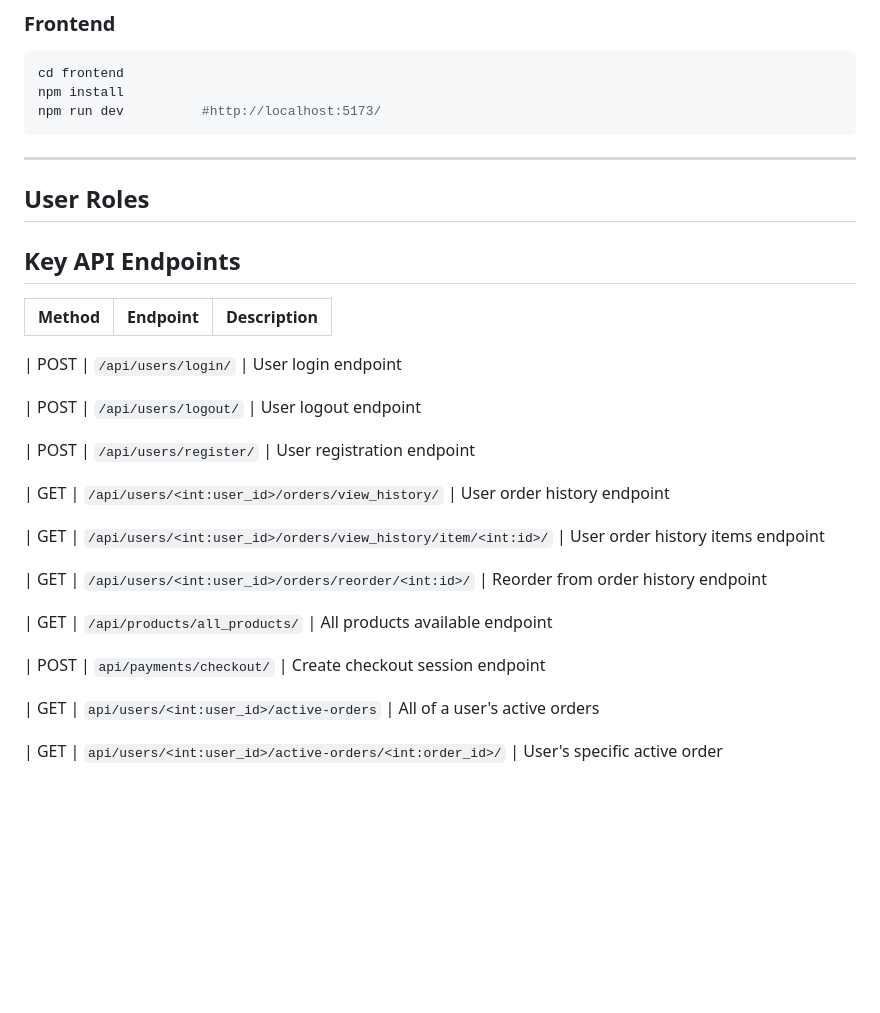
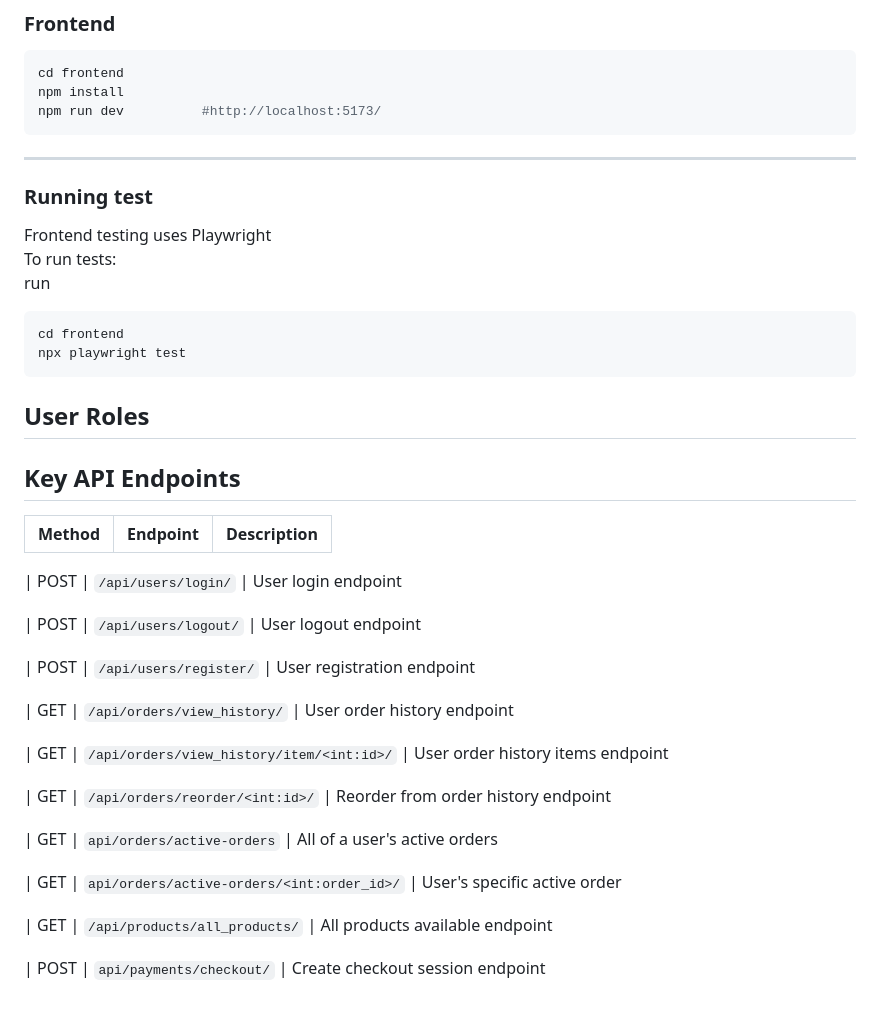
Before and after one commit to Maxx-Byte-Food-Delivery/Maxx-Byte-Robot, a Markdown page: README.md, the part around the change. Rendered like a GitHub page; blank space fills up the shorter version.

Commit message:
add playwright test instructions to readme

````diff
--- a/README.md
+++ b/README.md
@@ -293,6 +293,17 @@ npm run dev          #http://localhost:5173/
 ```
 
 ---
+<h3>Running test</h3>
+Frontend testing uses Playwright <br>
+To run tests:
+
+run
+
+```
+cd frontend
+npx playwright test
+```
+
 
 ## User Roles
 
@@ -308,16 +319,16 @@ npm run dev          #http://localhost:5173/
 
 | POST   | `/api/users/register/` | User registration endpoint <br>
 
-| GET    | `/api/users/<int:user_id>/orders/view_history/` | User order history endpoint <br>
+| GET    | `/api/orders/view_history/` | User order history endpoint <br>
 
-| GET    | `/api/users/<int:user_id>/orders/view_history/item/<int:id>/` | User order history items endpoint <br>
+| GET    | `/api/orders/view_history/item/<int:id>/` | User order history items endpoint <br>
 
-| GET    | `/api/users/<int:user_id>/orders/reorder/<int:id>/` | Reorder from order history endpoint <br>
+| GET    | `/api/orders/reorder/<int:id>/` | Reorder from order history endpoint <br>
+
+| GET    | `api/orders/active-orders` | All of a user's active orders <br>
+
+| GET    | `api/orders/active-orders/<int:order_id>/` | User's specific active order <br>
 
 | GET    | `/api/products/all_products/`  | All products available endpoint <br>
 
 | POST   | `api/payments/checkout/`  | Create checkout session endpoint <br>
-
-| GET    | `api/users/<int:user_id>/active-orders` | All of a user's active orders <br>
-
-| GET    | `api/users/<int:user_id>/active-orders/<int:order_id>/` | User's specific active order <br>
````
